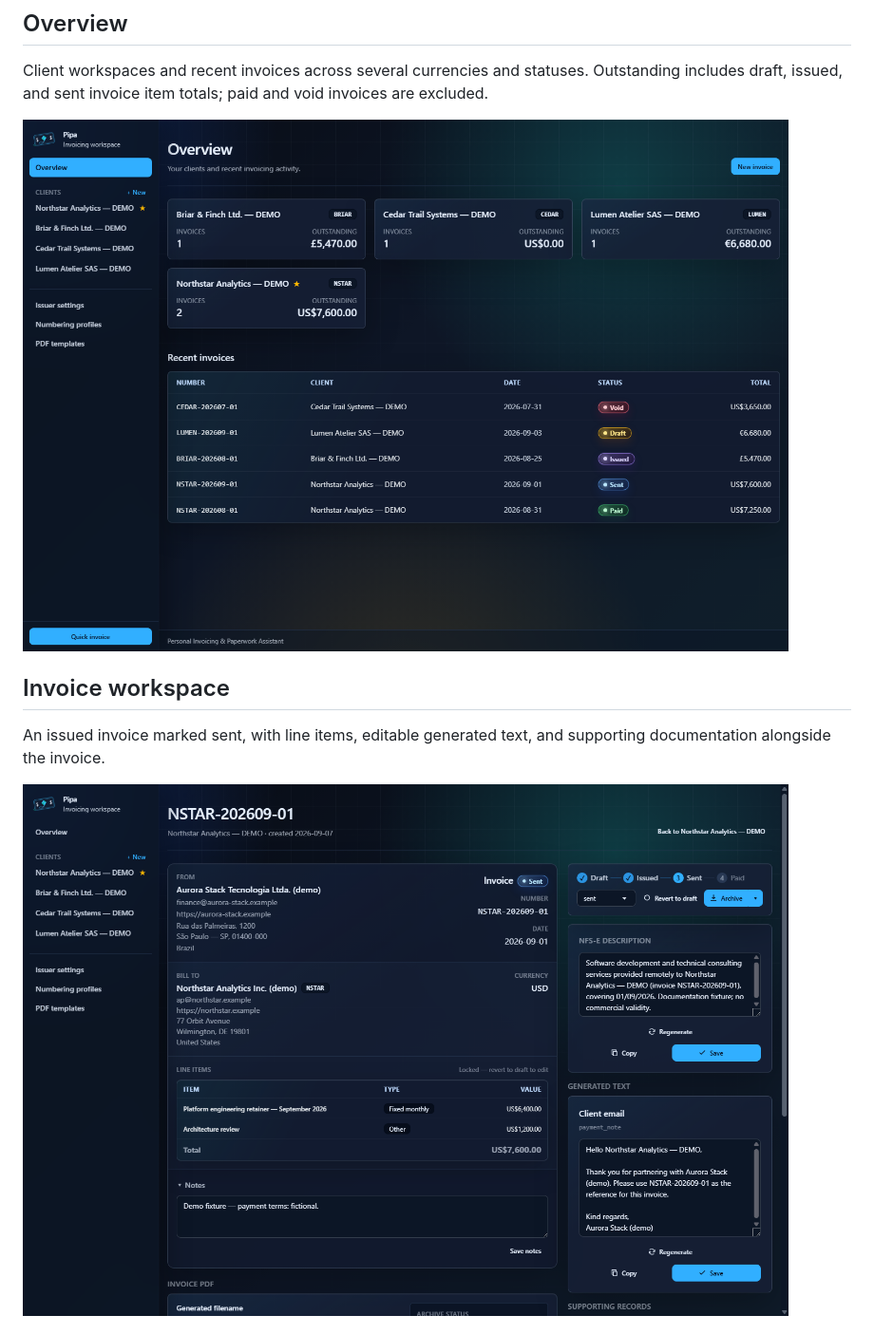
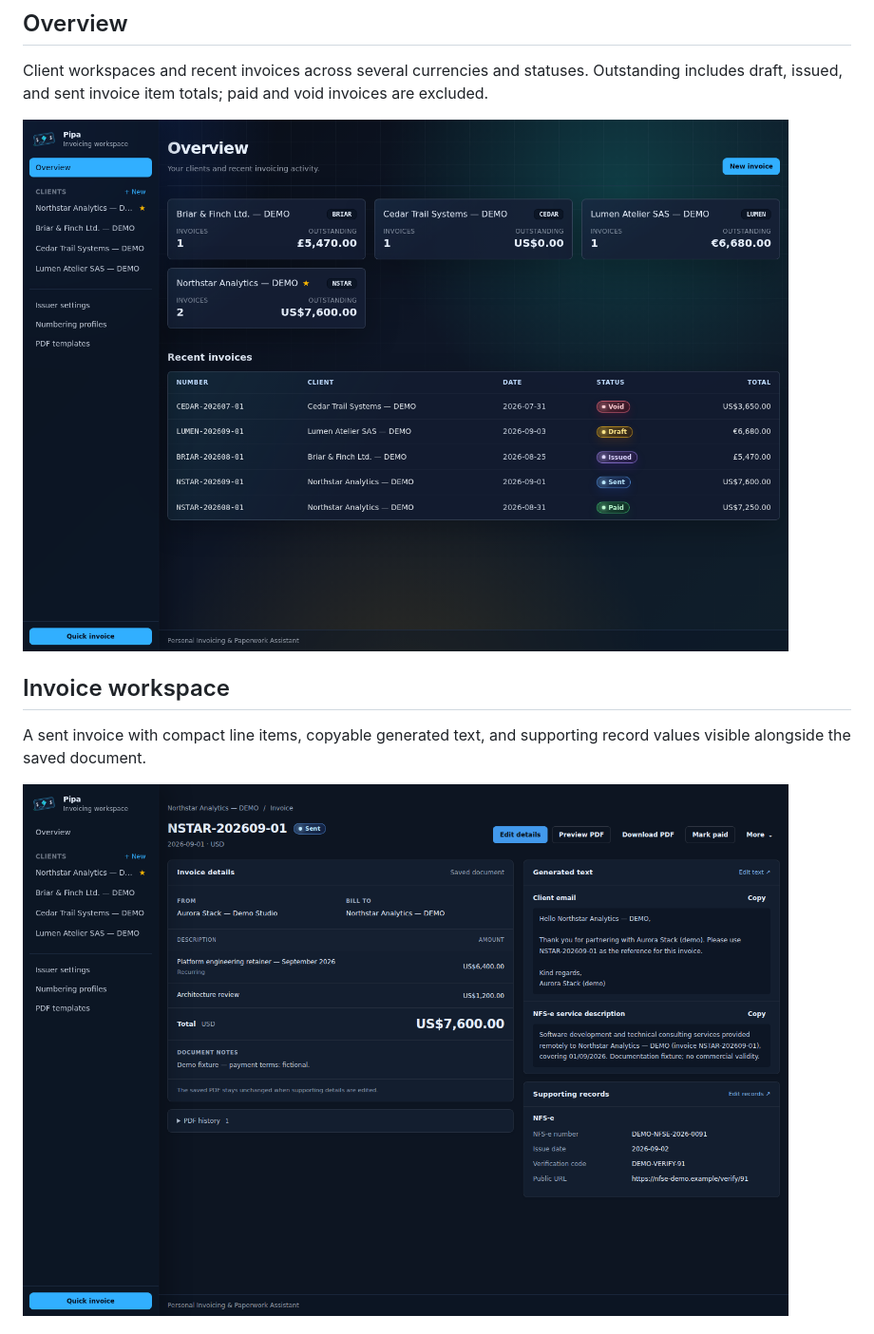
Before and after one commit to arieltl/pipa, a Markdown page: docs/demo.md, the part around the change printed below. Shown: that part at 95% size. Rendered like a GitHub page; pictures changed too: docs/images/invoice-workspace.png, docs/images/overview.png.

```diff
--- a/docs/demo.md
+++ b/docs/demo.md
@@ -15,7 +15,7 @@ invoices are excluded.
 
 ## Invoice workspace
 
-An issued invoice marked sent, with line items, editable generated text, and
-supporting documentation alongside the invoice.
+A sent invoice with compact line items, copyable generated text, and supporting
+record values visible alongside the saved document.
 
 ![Invoice workspace with fictional data](images/invoice-workspace.png)
```
Also changed, not shown: other parts of docs/demo.md (+29 -3 lines), README.md (+7 -3 lines), docs/images/invoice-editor.png (added), docs/images/invoice-preview.png (added).
